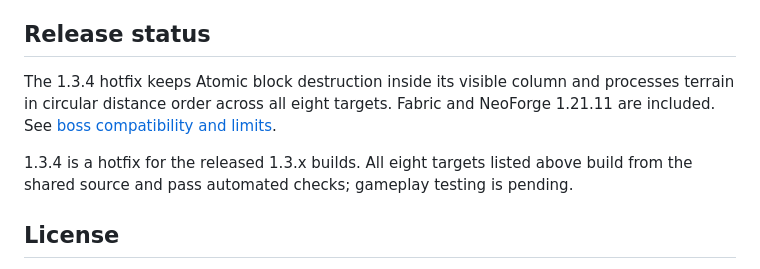
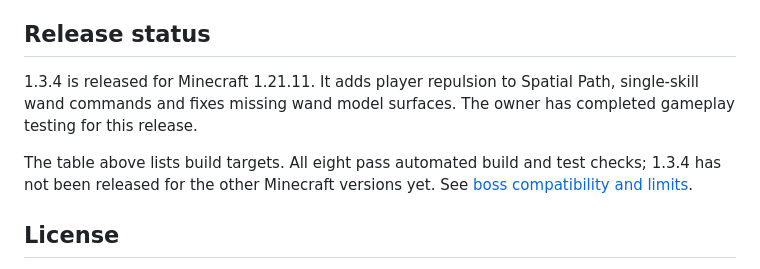
Before and after one commit to HyIsNoob/god-wand, a Markdown page: README.md, the part around the change. Rendered like a GitHub page.

Commit message:
Document Minecraft 1.21.11 release status for 1.3.4

```diff
--- a/README.md
+++ b/README.md
@@ -67,9 +67,9 @@ See [development](docs/DEVELOPMENT.md) for individual builds and tests, and [sha
 
 ## Release status
 
-The 1.3.4 hotfix keeps Atomic block destruction inside its visible column and processes terrain in circular distance order across all eight targets. Fabric and NeoForge 1.21.11 are included. See [boss compatibility and limits](docs/BOSS_COMPATIBILITY.md).
+1.3.4 is released for Minecraft 1.21.11. It adds player repulsion to Spatial Path, single-skill wand commands and fixes missing wand model surfaces. The owner has completed gameplay testing for this release.
 
-1.3.4 is a hotfix for the released 1.3.x builds. All eight targets listed above build from the shared source and pass automated checks; gameplay testing is pending.
+The table above lists build targets. All eight pass automated build and test checks; 1.3.4 has not been released for the other Minecraft versions yet. See [boss compatibility and limits](docs/BOSS_COMPATIBILITY.md).
 
 ## License
 
```
Also changed, not shown: CHANGELOG.md (+2 -0 lines).
